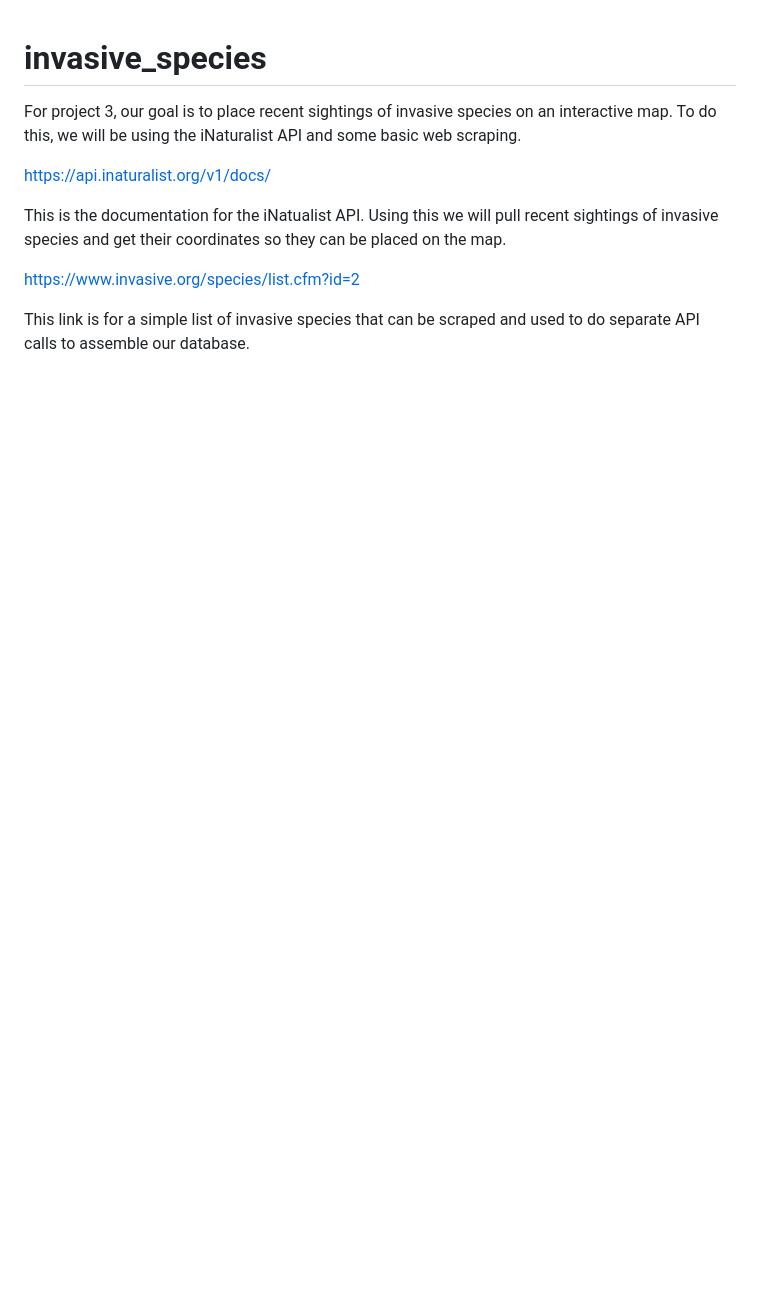
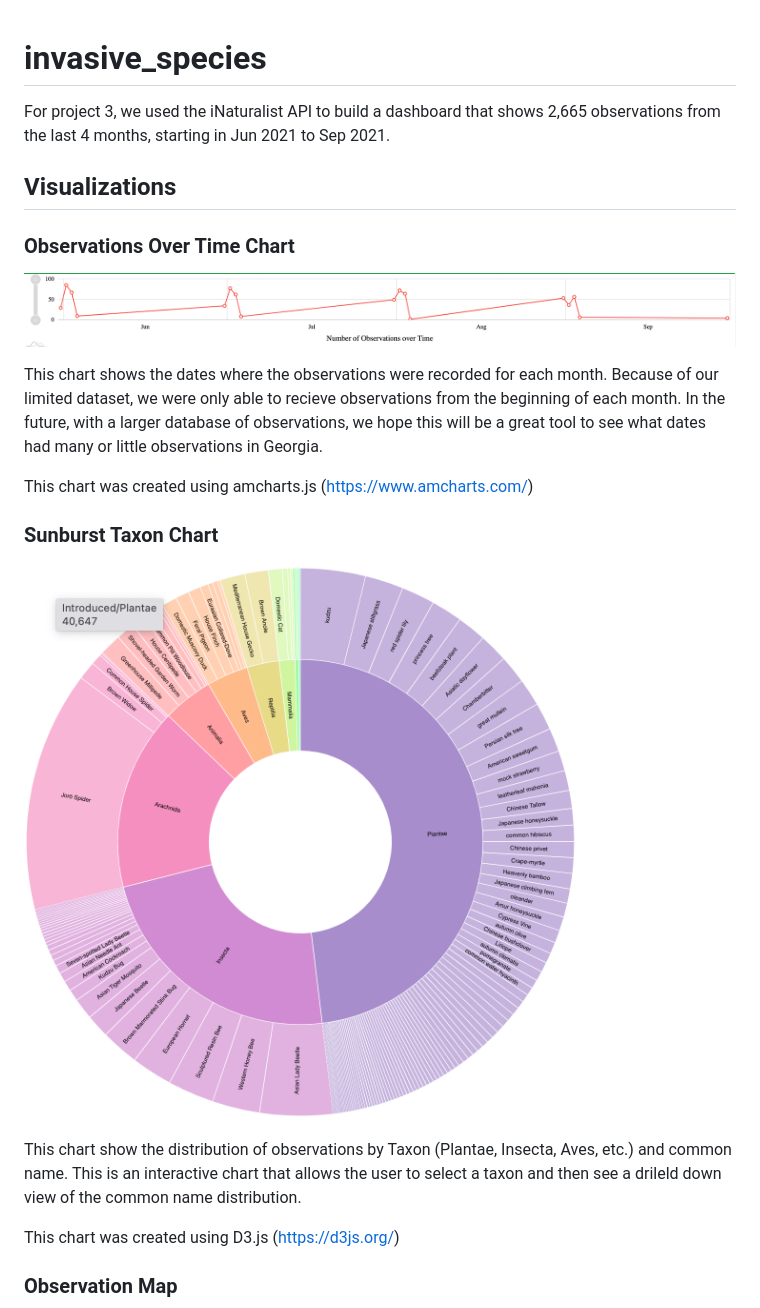
Before and after one commit to ianmkinney/invasive_species, a Markdown page: README.md, the part around the change printed below. GitHub-like rendering; pictures changed too: static/img/burst-chart.png (added), static/img/time-chart.png (added); blank space fills up the shorter version.

Commit message:
Added some visualization updates and updated README

```diff
--- a/README.md
+++ b/README.md
@@ -1,11 +1,24 @@
 # invasive_species
 
-For project 3, our goal is to place recent sightings of invasive species on an interactive map. To do this, we will be using the iNaturalist API and some basic web scraping.
+For project 3, we used the iNaturalist API to build a dashboard that shows 2,665 observations from the last 4 months, starting in Jun 2021 to Sep 2021.
 
-https://api.inaturalist.org/v1/docs/
+## Visualizations
 
-This is the documentation for the iNatualist API. Using this we will pull recent sightings of invasive species and get their coordinates so they can be placed on the map.
+### Observations Over Time Chart
 
-https://www.invasive.org/species/list.cfm?id=2
+![alt text](static/img/time-chart.png)
 
-This link is for a simple list of invasive species that can be scraped and used to do separate API calls to assemble our database.
+This chart shows the dates where the observations were recorded for each month. Because of our limited dataset, we were only able to recieve observations from the beginning of each month. In the future, with a larger database of observations, we hope this will be a great tool to see what dates had many or little observations in Georgia.
+
+This chart was created using amcharts.js (https://www.amcharts.com/)
+
+### Sunburst Taxon Chart
+
+![alt text](static/img/burst-chart.png)
+
+This chart show the distribution of observations by Taxon (Plantae, Insecta, Aves, etc.) and common name. This is an interactive chart that allows the user to select a taxon and then see a drileld down view of the common name distribution.
+
+This chart was created using D3.js (https://d3js.org/)
+
+### Observation Map
+
```
Also changed, not shown: other parts of README.md (+9 -0 lines), static/img/bar-chart.png (added), static/img/map.png (added), 8 other files.
